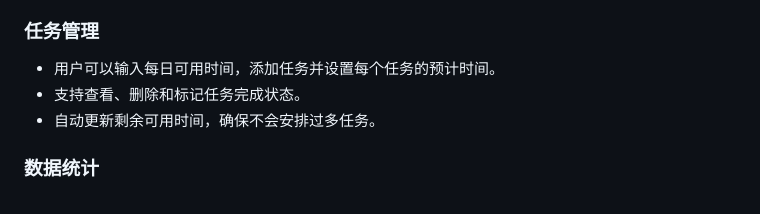
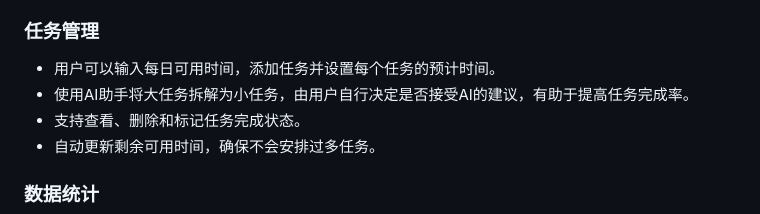
Before and after one commit to Moonwalk-y/Cyber-Study-Desk-V4, a Markdown page: README.md, the part around the change. Rendered like a GitHub page.

```diff
--- a/README.md
+++ b/README.md
@@ -9,6 +9,7 @@
 
 ### 任务管理
 - 用户可以输入每日可用时间，添加任务并设置每个任务的预计时间。
+- 使用AI助手将大任务拆解为小任务，由用户自行决定是否接受AI的建议，有助于提高任务完成率。
 - 支持查看、删除和标记任务完成状态。
 - 自动更新剩余可用时间，确保不会安排过多任务。
 
```
